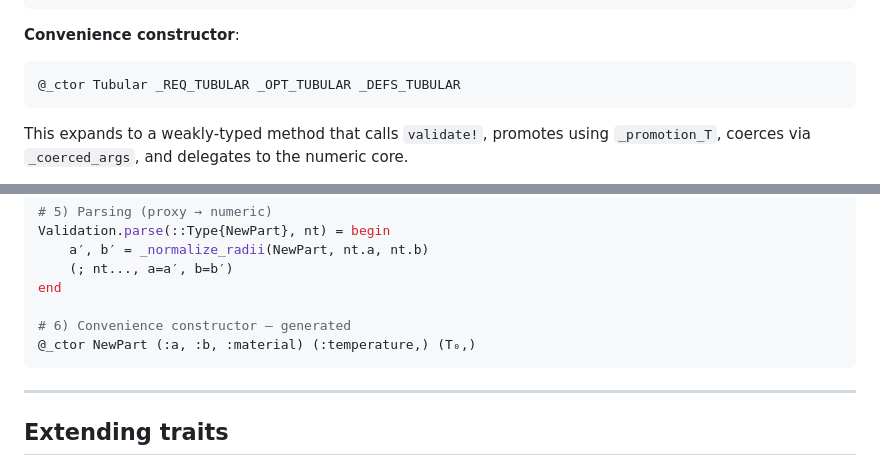
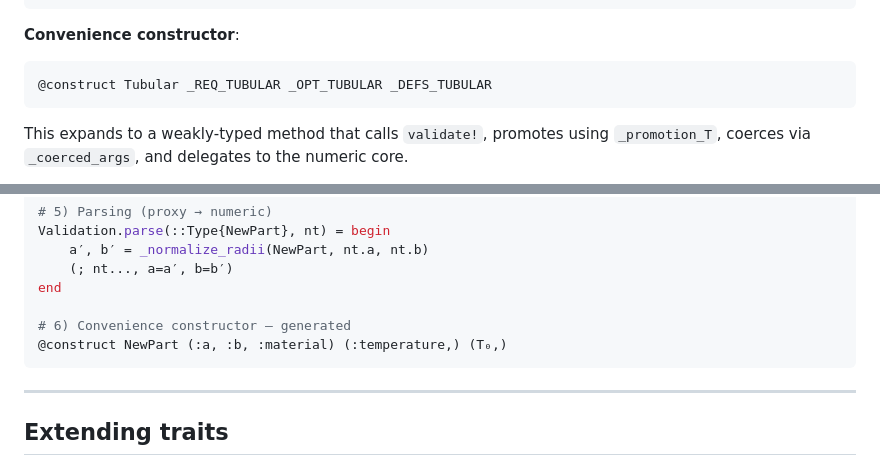
Before and after one commit to MohamedNumair/LineCableModels.jl, a Markdown page: docs/src/validation.md, 2 parts joined by grey strips. Rendered like a GitHub page.

Commit message:
docs: update validation guide

````diff
--- a/docs/src/validation.md
+++ b/docs/src/validation.md
@@ -159,7 +159,7 @@ end
 **Convenience constructor**:
 
 ```julia
-@_ctor Tubular _REQ_TUBULAR _OPT_TUBULAR _DEFS_TUBULAR
+@construct Tubular _REQ_TUBULAR _OPT_TUBULAR _DEFS_TUBULAR
 ```
 
 This expands to a weakly‑typed method that calls `validate!`, promotes using `_promotion_T`, coerces via `_coerced_args`, and delegates to the numeric core.
@@ -203,7 +203,7 @@ Validation.parse(::Type{NewPart}, nt) = begin
 end
 
 # 6) Convenience constructor — generated
-@_ctor NewPart (:a, :b, :material) (:temperature,) (T₀,)
+@construct NewPart (:a, :b, :material) (:temperature,) (T₀,)
 ```
 
 ---
````
